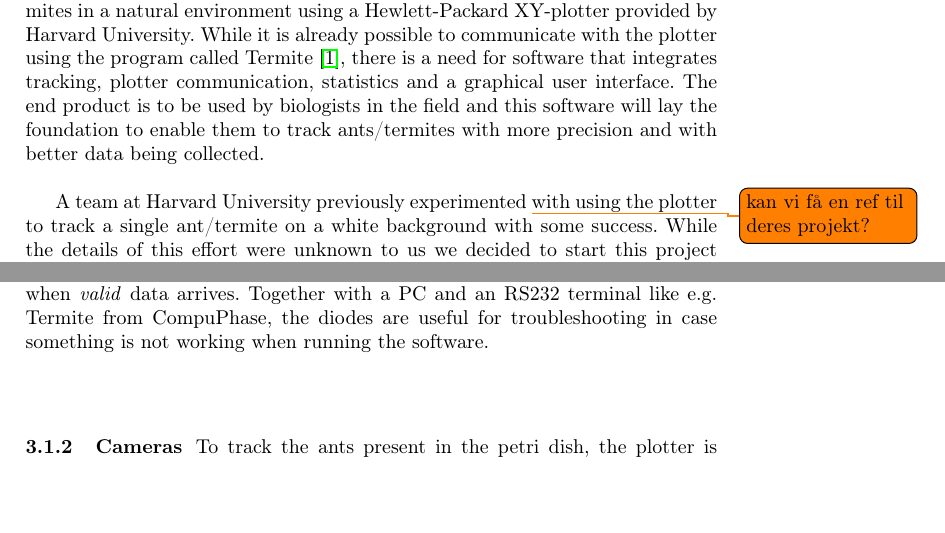
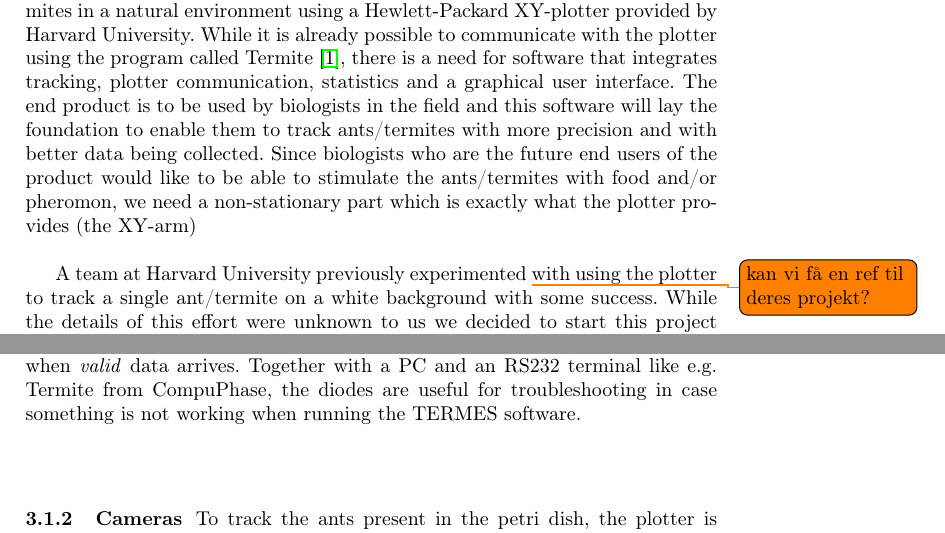
Before and after one commit to Aaes/TermiteTracker, a LaTeX thesis (Report/Report.tex, which reads Report/Integration.tex, Report/Introduction.tex): two parts of pages 3 and 24 of 40, joined at a grey line, cut so that both start at the same text, the shorter picture padded with empty space. Compiled offline with pdfLaTeX.

Commit message:
Changed introduction and background

```diff
--- a/Report/Integration.tex
+++ b/Report/Integration.tex
@@ -22,7 +22,7 @@ The plotter is a 45x45 table with a mechanical control panel on the side (see Fi
 
 The control panel is divided into labeled regions with sets of controls to manipulate specific parts of the plotter. Specifically, there is a region with controls for adjusting the zero point of the X-axis, one for the Y-axis, one for power supply etc. Most important of these is the two buttons that is used to adjust the zero point (0,0), as the software produced in this project will send only positive X and Y coordinates. Thus, the zero point must be located outside the area of the arena in order for the plotter arm to reach any possible location of the ant. \\
 
-In order to connect the plotter to a PC, it provides an old-fashioned LPT parallel port interface. In this project, we use a printed circuit board (PCB) converting between LPT and USB. The board has two diodes that will light up when signals arrive at the USB side of the board. One of them flashes green no matter what data is received, the other one toggles between blue and no light when \textit{valid} data arrives. Together with a PC and an RS232 terminal like e.g. Termite from CompuPhase, the diodes are useful for troubleshooting in case something is not working when running the software. \\
+In order to connect the plotter to a PC, it provides an old-fashioned LPT parallel port interface. In this project, we use a printed circuit board (PCB) converting between LPT and USB. The board has two diodes that will light up when signals arrive at the USB side of the board. One of them flashes green no matter what data is received, the other one toggles between blue and no light when \textit{valid} data arrives. Together with a PC and an RS232 terminal like e.g. Termite from CompuPhase, the diodes are useful for troubleshooting in case something is not working when running the TERMES software. \\
 
 \subsubsection{Cameras}
 To track the ants present in the petri dish, the plotter is equipped with two low resolution standard web cameras connected directly to the PC through USB. One of the cameras is strapped on a piece of hard plastic holding the lens face-down, thus monitoring most of the plotter table from a height of approximately 30 cm. This camera is referred to as the overhead camera and is supposed to provide the user with the big overview, as well as a canvas to draw statistical overlays on, like heatmaps etc. The second camera is mounted directly on the plotter arm and follows the ant as it moves around in the arena. We will refer to this camera as the mobile camera. \\
--- a/Report/Introduction.tex
+++ b/Report/Introduction.tex
@@ -15,7 +15,7 @@ This report is written at the IT University of Copenhagen (ITU) in the fall term
 The Self-Organizing System Research Lab at Harvard University has created a autonomous robot for tracking African termites in a lab environment but lacks the necessary software support. Working with and tracking these termites is cumbersome as they only thrive in environments that resemble their native environment and only when they are together with other termites. Therefore automatic tracking of specific termites is necessary, as tracking up until now has been done manually. \todo{sidst linje her, har vi ikke lige sagt det?}Hardware has been created to handle this, however it lacks proper software support. \\
 
 %• Explanation of the specific problem and why do we care about the problem. (MOTIVATON)\\
-This project aims to develop software that is able to track both ants and termites in a natural environment using a Hewlett-Packard XY-plotter provided by Harvard University. While it is already possible to communicate with the plotter using the program called Termite \cite{termite}, there is a need for software that integrates tracking, plotter communication, statistics and a graphical user interface. The end product is to be used by biologists in the field and this software will lay the foundation to enable them to track ants/termites with more precision and with better data being collected.\\
+This project aims to develop software that is able to track both ants and termites in a natural environment using a Hewlett-Packard XY-plotter provided by Harvard University. While it is already possible to communicate with the plotter using the program called Termite \cite{termite}, there is a need for software that integrates tracking, plotter communication, statistics and a graphical user interface. The end product is to be used by biologists in the field and this software will lay the foundation to enable them to track ants/termites with more precision and with better data being collected. Since biologists who are the future end users of the product would like to be able to stimulate the ants/termites with food and/or pheromon, we need a non-stationary part which is exactly what the plotter provides (the XY-arm) \\
 
 %• Explanation of your solution, and how it improves on the work by others. Relation to related work can be very brief, given that you have a separate extensive section devoted to this. \\
 A team at Harvard University previously experimented \todo{kan vi få en ref til deres projekt?}with using the plotter to track a single ant/termite on a white background with some success. While the details of this effort were unknown to us we decided to start this project from scracth. Since this team had some success with their approach we use their hardware setup as a starting point for this project. The focus of the project is mainly on the development of the software and the selected hardware has a secondary role. \\
```
